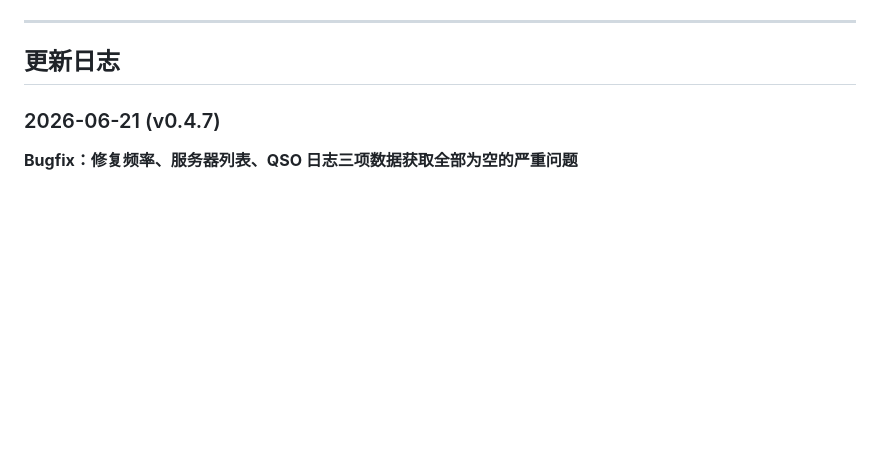
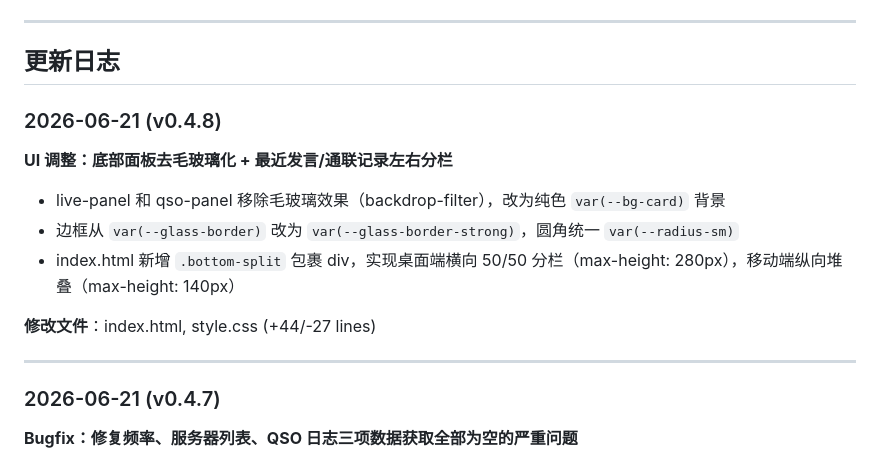
Before and after one commit to Inliang/fmo-secondary, a Markdown page: README.md, the part around the change. Rendered like a GitHub page; blank space fills up the shorter version.

Commit message:
docs: update README v0.4.8 changelog

```diff
--- a/README.md
+++ b/README.md
@@ -134,6 +134,18 @@ fmo-secondary/
 ---
 
 ## 更新日志
+
+### 2026-06-21 (v0.4.8)
+
+**UI 调整：底部面板去毛玻璃化 + 最近发言/通联记录左右分栏**
+
+- live-panel 和 qso-panel 移除毛玻璃效果（backdrop-filter），改为纯色 `var(--bg-card)` 背景
+- 边框从 `var(--glass-border)` 改为 `var(--glass-border-strong)`，圆角统一 `var(--radius-sm)`
+- index.html 新增 `.bottom-split` 包裹 div，实现桌面端横向 50/50 分栏（max-height: 280px），移动端纵向堆叠（max-height: 140px）
+
+**修改文件**：index.html, style.css (+44/-27 lines)
+
+---
 
 ### 2026-06-21 (v0.4.7)
 
```
